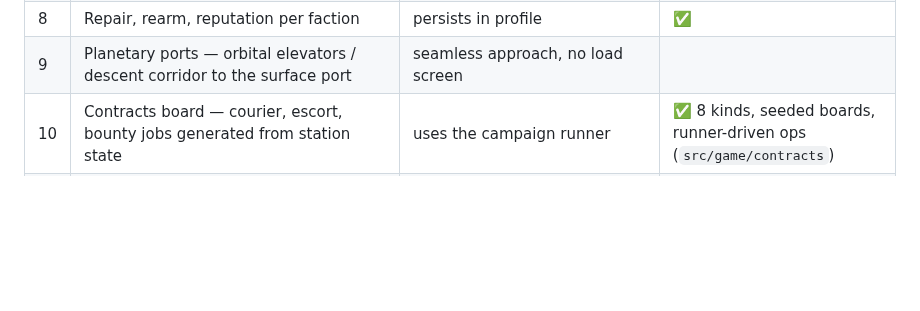
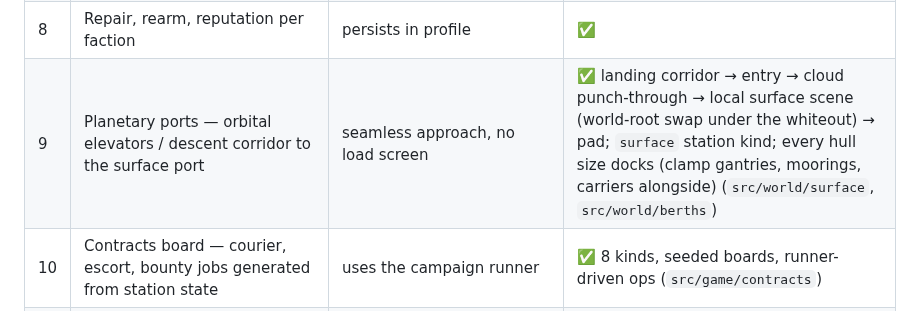
Before and after one commit to agentdavo/spacepixel, a Markdown page: docs/ROADMAP.md, the part around the change. Rendered like a GitHub page; blank space fills up the shorter version.

```diff
--- a/docs/ROADMAP.md
+++ b/docs/ROADMAP.md
@@ -82,7 +82,7 @@ opens the Reach up around them and gets the game in front of players.
 | 6 | **Docking** — request within 5 km, ILS corridor, auto-dock under 1 km, launch | hostiles within 10 km block it | ✅ |
 | 7 | **Trade** — commodities, supply/demand per station, cargo, credits | pure, unit-tested economy; `npm run econ-sim` bands (safe 1.5–4k / hold, risky ≤ 9k) | ✅ |
 | 8 | Repair, rearm, reputation per faction | persists in profile | ✅ |
-| 9 | Planetary ports — orbital elevators / descent corridor to the surface port | seamless approach, no load screen | |
+| 9 | Planetary ports — orbital elevators / descent corridor to the surface port | seamless approach, no load screen | ✅ landing corridor → entry → cloud punch-through → local surface scene (world-root swap under the whiteout) → pad; `surface` station kind; every hull size docks (clamp gantries, moorings, carriers alongside) (`src/world/surface`, `src/world/berths`) |
 | 10 | Contracts board — courier, escort, bounty jobs generated from station state | uses the campaign runner | ✅ 8 kinds, seeded boards, runner-driven ops (`src/game/contracts`) |
 | 11 | Free-roam between episodes — the Reach stays open, episodes start from a station | save/resume anywhere docked | ✅ debrief → free flight → priority orders; title CONTINUE |
 | 12 | Ship upgrades & hangar — guns, missiles, shields, engines; livery shop | visible on the model | ✅ |
```
Also changed, not shown: README.md (+56 -2 lines), docs/screenshots/ports-below.jpg (added), docs/screenshots/ports-clamp.jpg (added), docs/screenshots/ports-entry.jpg (added), docs/screenshots/ports-mooring.jpg (added), docs/screenshots/ports-pad.jpg (added).
